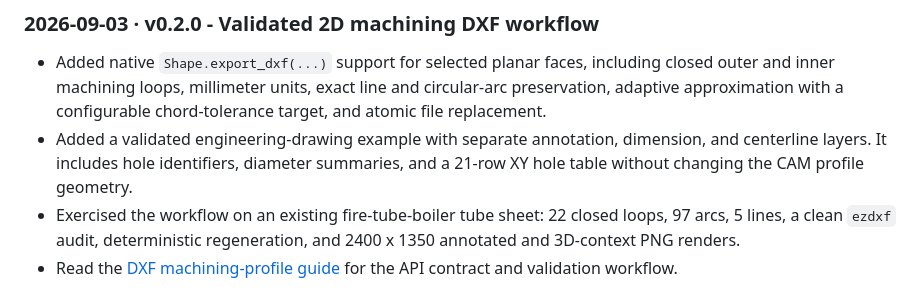
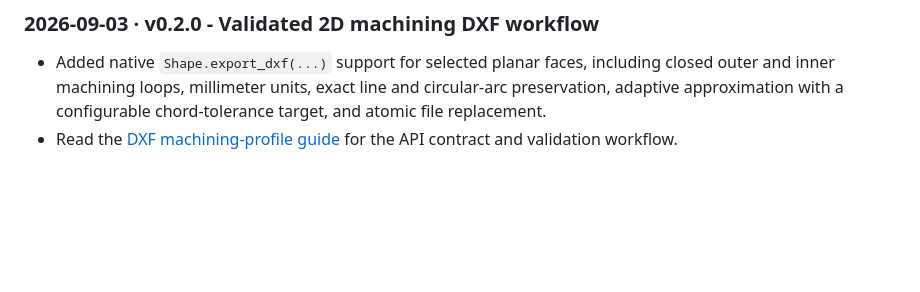
Before and after one commit to yhz5613813/CadFlow, a Markdown page: README.md, the part around the change. Rendered like a GitHub page; blank space fills up the shorter version.

```diff
--- a/README.md
+++ b/README.md
@@ -53,8 +53,6 @@
 ### 2026-09-03 · v0.2.0 - Validated 2D machining DXF workflow
 
 - Added native `Shape.export_dxf(...)` support for selected planar faces, including closed outer and inner machining loops, millimeter units, exact line and circular-arc preservation, adaptive approximation with a configurable chord-tolerance target, and atomic file replacement.
-- Added a validated engineering-drawing example with separate annotation, dimension, and centerline layers. It includes hole identifiers, diameter summaries, and a 21-row XY hole table without changing the CAM profile geometry.
-- Exercised the workflow on an existing fire-tube-boiler tube sheet: 22 closed loops, 97 arcs, 5 lines, a clean `ezdxf` audit, deterministic regeneration, and 2400 x 1350 annotated and 3D-context PNG renders.
 - Read the [DXF machining-profile guide](docs/guides/dxf-profile-export.md) for the API contract and validation workflow.
 
 CadFlow is a CAD SDK for **programmatic modeling and geometry-grounded agents**. CadFlow is not a text-to-3D model or an LLM application. It is the deterministic Agentic CAD Infra beneath those systems: Python programs and agents describe modeling intent; CadFlow builds and measures the geometry, then returns actionable facts to the caller.
```
Also changed, not shown: README_zh.md (+0 -2 lines).
